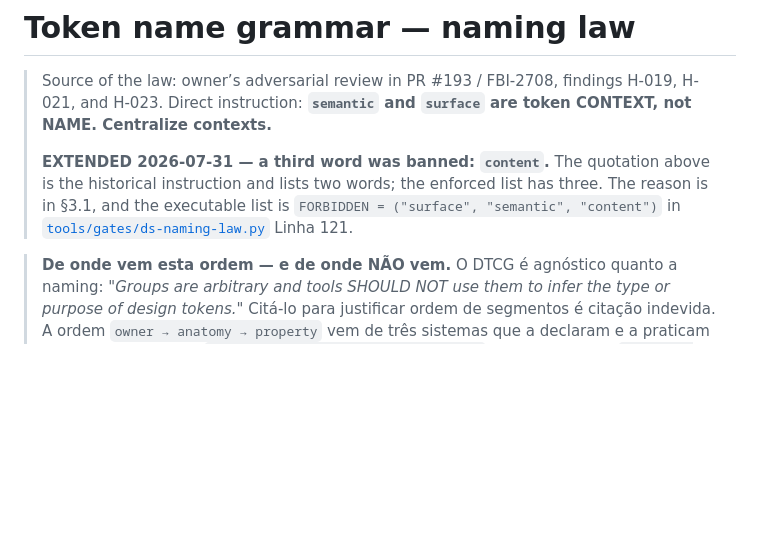
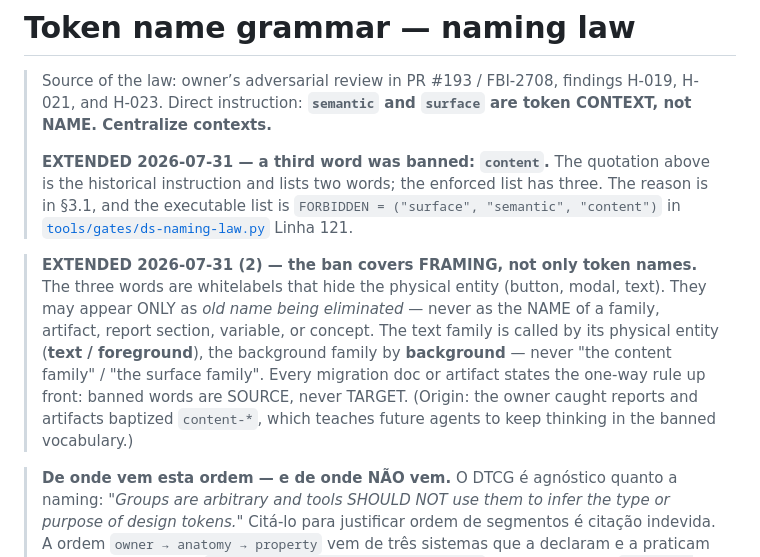
Before and after one commit to gutocarollo/ui-tokenizer, a Markdown page: docs/law/GRAMMAR.md, the part around the change. GitHub-like rendering; blank space fills up the shorter version.

Commit message:
feat(lei): o banimento cobre o ENQUADRAMENTO — palavra banida nunca batiza familia/artefato/secao
Origem: o dono pegou artefatos e secoes batizados de content-*. As tres
palavras sao whitelabels da entidade fisica; aparecem SOMENTE como nome
antigo a eliminar. Familia de texto se chama texto/foreground; a de fundo,
background. Clausula nas DUAS copias (GRAMMAR + espelho law.md — que
divergem no path relativo do link, por isso o primeiro insert falhou so no
espelho).

```diff
--- a/docs/law/GRAMMAR.md
+++ b/docs/law/GRAMMAR.md
@@ -14,6 +14,17 @@
 > three. The reason is in §3.1, and the executable list is
 > `FORBIDDEN = ("surface", "semantic", "content")` in
 > [`tools/gates/ds-naming-law.py`](../../tools/gates/ds-naming-law.py) Linha 121.
+
+> **EXTENDED 2026-07-31 (2) — the ban covers FRAMING, not only token names.**
+> The three words are whitelabels that hide the physical entity (button, modal,
+> text). They may appear ONLY as *old name being eliminated* — never as the NAME
+> of a family, artifact, report section, variable, or concept. The text family
+> is called by its physical entity (**text / foreground**), the background
+> family by **background** — never "the content family" / "the surface family".
+> Every migration doc or artifact states the one-way rule up front: banned words
+> are SOURCE, never TARGET. (Origin: the owner caught reports and artifacts
+> baptized `content-*`, which teaches future agents to keep thinking in the
+> banned vocabulary.)
 
 > **De onde vem esta ordem — e de onde NÃO vem.** O DTCG é agnóstico quanto a
 > naming: *"Groups are arbitrary and tools SHOULD NOT use them to infer the type
```
Also changed, not shown: 1 other file.
